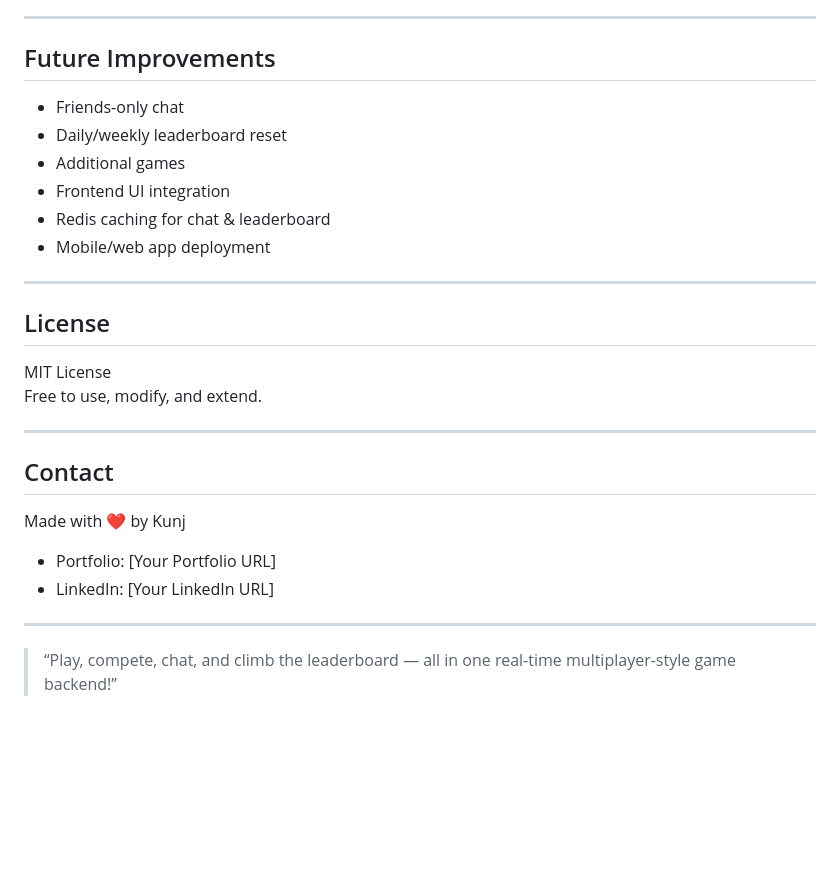
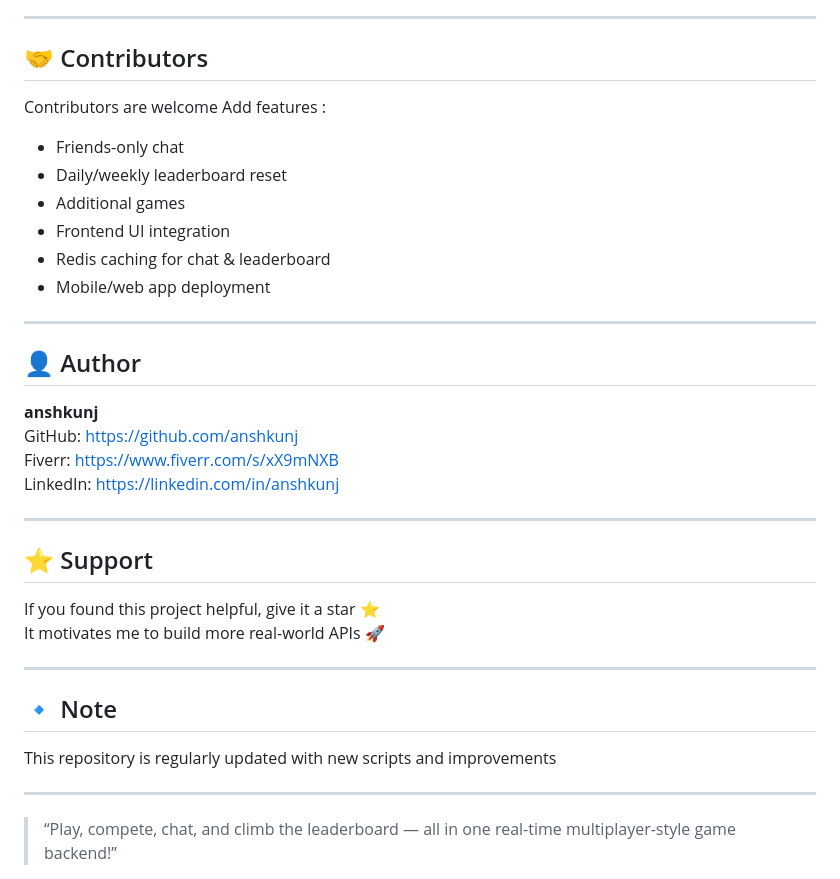
Before and after one commit to anshkunj/number_guessing_game_api, a Markdown page: README.md, the part around the change. GitHub-like rendering; blank space fills up the shorter version.

```diff
--- a/README.md
+++ b/README.md
@@ -136,8 +136,9 @@ multiplayer_game/
 
 ---
 
-## Future Improvements
-
+## 🤝 Contributors
+Contributors are welcome
+Add features :
 - Friends-only chat
 - Daily/weekly leaderboard reset
 - Additional games
@@ -147,18 +148,23 @@ multiplayer_game/
 
 ---
 
-## License
 
-MIT License
-Free to use, modify, and extend.
+## 👤 Author
+**anshkunj**
+GitHub: https://github.com/anshkunj
+Fiverr: https://www.fiverr.com/s/xX9mNXB
+LinkedIn: https://linkedin.com/in/anshkunj
 
 ---
 
-## Contact
+## ⭐ Support
+If you found this project helpful, give it a star ⭐
+It motivates me to build more real-world APIs 🚀
 
-Made with ❤️ by Kunj
-- Portfolio: [Your Portfolio URL]
-- LinkedIn: [Your LinkedIn URL]
+---
+
+## 🔹 Note
+This repository is regularly updated with new scripts and improvements
 
 ---
 
```
